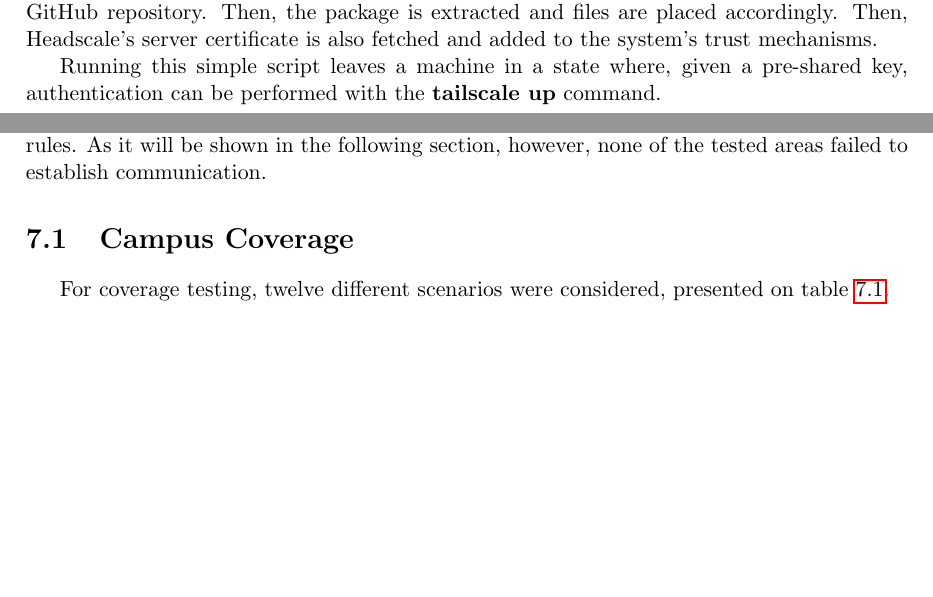
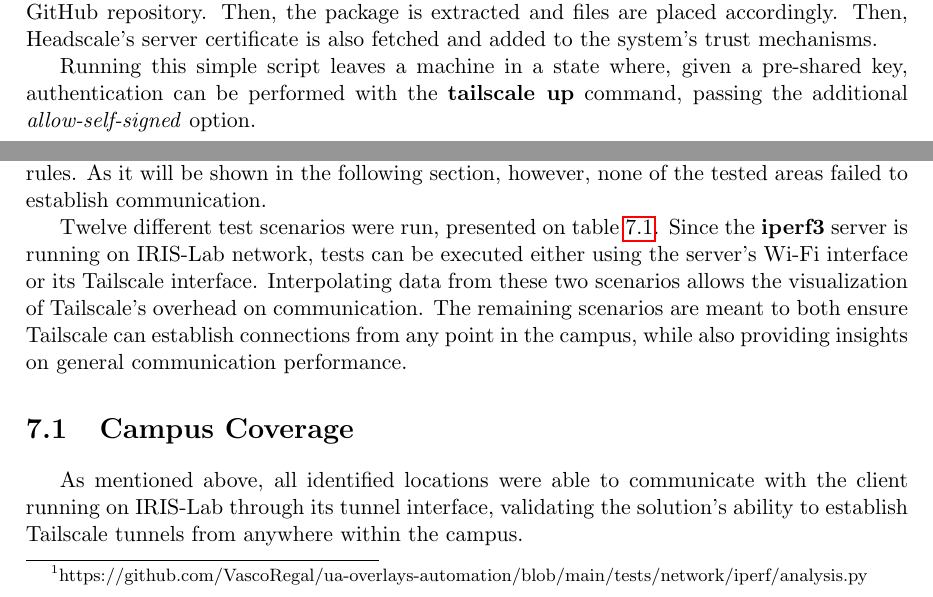
Before and after one commit to VascoRegal/thesis-writing, a LaTeX thesis (pre-tese.tex): two parts of pages 43 and 44 of 56, joined at a grey line, cut so that both start at the same text, the shorter picture padded with empty space. Compiled offline with pdfLaTeX.

Commit message:
cont results

```diff
--- a/pre-tese.tex
+++ b/pre-tese.tex
@@ -761,7 +761,7 @@ Hence, the \textbf{install\_headscale.sh} shell script starts by downloading a d
 
 A shell script was also created for the clients. Here, configuring a client requires the installation of the modified Tailscale bianries, which can be downloaded as a zip from Selfscale's GitHub repository. Then, the package is extracted and files are placed accordingly. Then, Headscale's server certificate is also fetched and added to the system's trust mechanisms.
 
-Running this simple script leaves a machine in a state where, given a pre-shared key, authentication can be performed with the \textbf{tailscale up} command.
+Running this simple script leaves a machine in a state where, given a pre-shared key, authentication can be performed with the \textbf{tailscale up} command, passing the additional \emph{allow-self-signed} option.
 
 \chapter{Validation and Results}
 \label{chap:results}
@@ -772,9 +772,13 @@ Therefore, these tests were implemented as a python script \footnote{https://git
 
 For this experiment, a Tailscale client running \textbf{iperf3} as a server was placed inside \ac{iris} network. Then, with another machine, the script was run in clients connected to \ac{ua}'s network, from disperse points in the campus. This procedure allows not only the collection of \textbf{iperf3}'s network metrics and latencies but also the validation of the solution's coverage, since the script connects to the \ac{iris}'s host with its Tailscale IP. If this connection fails, Tailscale can't cover that area, possibly due to more constraining networking rules. As it will be shown in the following section, however, none of the tested areas failed to establish communication.
 
+Twelve different test scenarios were run, presented on table \ref{tab:locs}. Since the \textbf{iperf3} server is running on \ac{iris} network, tests can be executed either using the server's Wi-Fi interface or its Tailscale interface. Interpolating data from these two scenarios allows the visualization of Tailscale's overhead on communication. The remaining scenarios are meant to both ensure Tailscale can establish connections from any point in the campus, while also providing insights on general communication performance.
+
 \section{Campus Coverage}
 
-For coverage testing, twelve different scenarios were considered, presented on table \ref{tab:locs}.
+
+As mentioned above, all identified locations were able to communicate with the client running on \ac{iris} through its tunnel interface, validating the solution's ability to establish Tailscale tunnels from anywhere within the campus.
+
 
 \begin{table}[]
   \centering
```
Also changed, not shown: pre-tese.pdf, pre-tese.tex (2 more changed lines).
